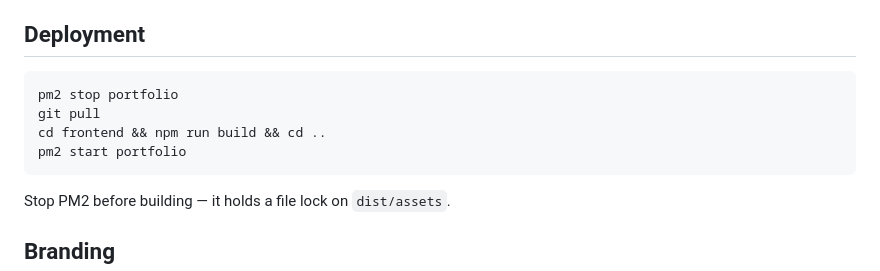
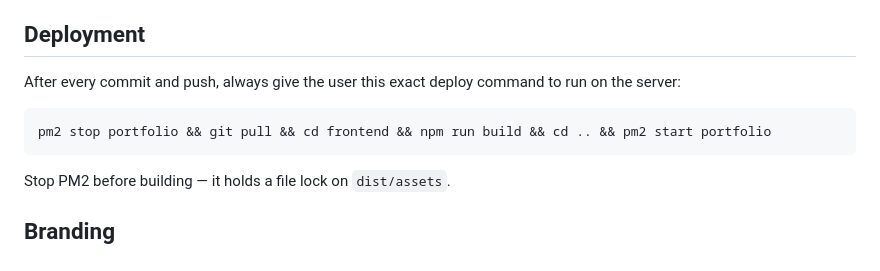
Before and after one commit to Luukswa/portfolio, a Markdown page: CLAUDE.md, the part around the change. Rendered like a GitHub page.

Commit message:
Always output deploy command after push

````diff
--- a/CLAUDE.md
+++ b/CLAUDE.md
@@ -75,11 +75,9 @@ GET /api/werkstukken/<werk_id>/fotos/<foto_id>
 - Fetch calls go to `/api/...` — proxied to `localhost:5000` in dev by Vite.
 
 ## Deployment
+After every commit and push, always give the user this exact deploy command to run on the server:
 ```
-pm2 stop portfolio
-git pull
-cd frontend && npm run build && cd ..
-pm2 start portfolio
+pm2 stop portfolio && git pull && cd frontend && npm run build && cd .. && pm2 start portfolio
 ```
 Stop PM2 before building — it holds a file lock on `dist/assets`.
 
````
